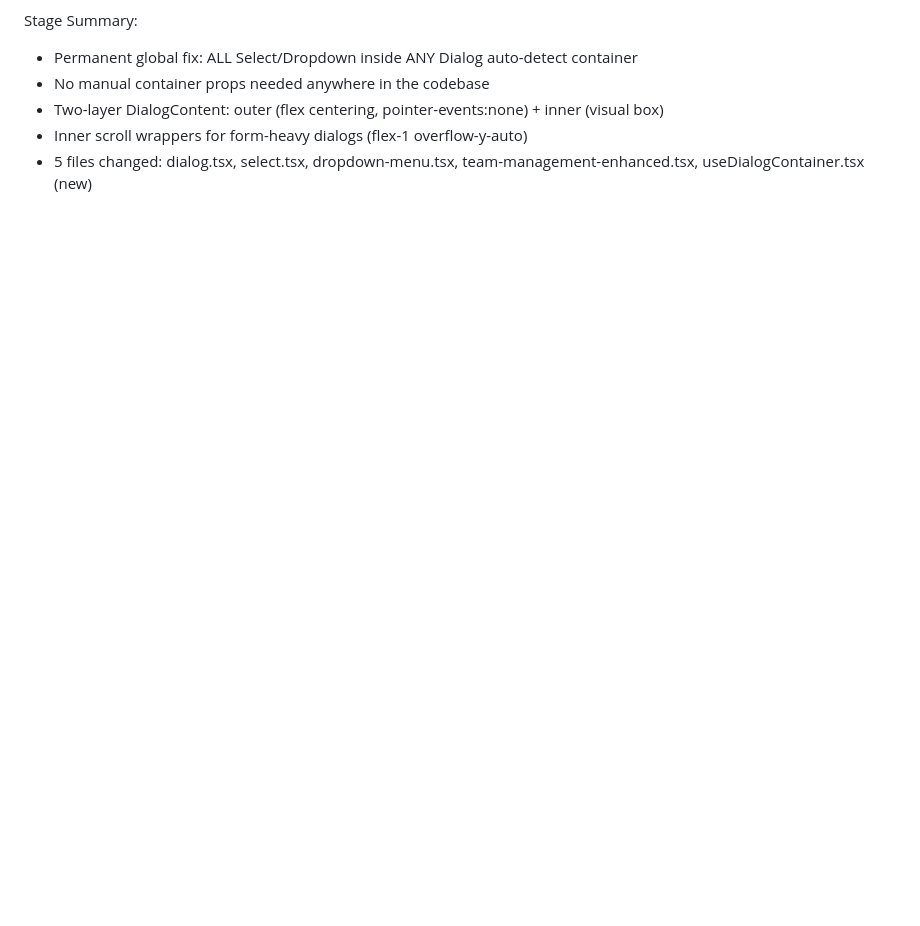
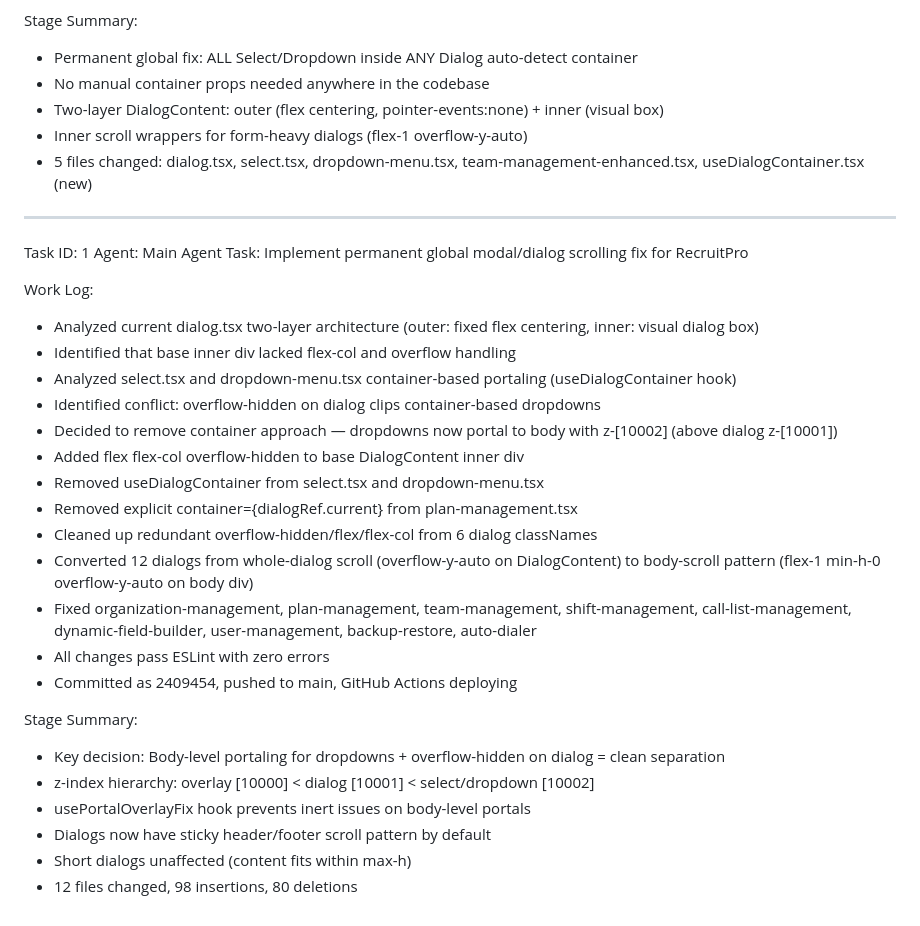
Before and after one commit to akoltasolutions/recruitpro, a Markdown page: worklog.md, the part around the change. Rendered like a GitHub page; blank space fills up the shorter version.

Commit message:
2b67aa33-a9b2-46f0-92b7-970833706382

```diff
--- a/worklog.md
+++ b/worklog.md
@@ -434,3 +434,31 @@ Stage Summary:
 - Two-layer DialogContent: outer (flex centering, pointer-events:none) + inner (visual box)
 - Inner scroll wrappers for form-heavy dialogs (flex-1 overflow-y-auto)
 - 5 files changed: dialog.tsx, select.tsx, dropdown-menu.tsx, team-management-enhanced.tsx, useDialogContainer.tsx (new)
+
+---
+Task ID: 1
+Agent: Main Agent
+Task: Implement permanent global modal/dialog scrolling fix for RecruitPro
+
+Work Log:
+- Analyzed current dialog.tsx two-layer architecture (outer: fixed flex centering, inner: visual dialog box)
+- Identified that base inner div lacked flex-col and overflow handling
+- Analyzed select.tsx and dropdown-menu.tsx container-based portaling (useDialogContainer hook)
+- Identified conflict: overflow-hidden on dialog clips container-based dropdowns
+- Decided to remove container approach — dropdowns now portal to body with z-[10002] (above dialog z-[10001])
+- Added flex flex-col overflow-hidden to base DialogContent inner div
+- Removed useDialogContainer from select.tsx and dropdown-menu.tsx
+- Removed explicit container={dialogRef.current} from plan-management.tsx
+- Cleaned up redundant overflow-hidden/flex/flex-col from 6 dialog classNames
+- Converted 12 dialogs from whole-dialog scroll (overflow-y-auto on DialogContent) to body-scroll pattern (flex-1 min-h-0 overflow-y-auto on body div)
+- Fixed organization-management, plan-management, team-management, shift-management, call-list-management, dynamic-field-builder, user-management, backup-restore, auto-dialer
+- All changes pass ESLint with zero errors
+- Committed as 2409454, pushed to main, GitHub Actions deploying
+
+Stage Summary:
+- Key decision: Body-level portaling for dropdowns + overflow-hidden on dialog = clean separation
+- z-index hierarchy: overlay [10000] < dialog [10001] < select/dropdown [10002]
+- usePortalOverlayFix hook prevents inert issues on body-level portals
+- Dialogs now have sticky header/footer scroll pattern by default
+- Short dialogs unaffected (content fits within max-h)
+- 12 files changed, 98 insertions, 80 deletions
```
